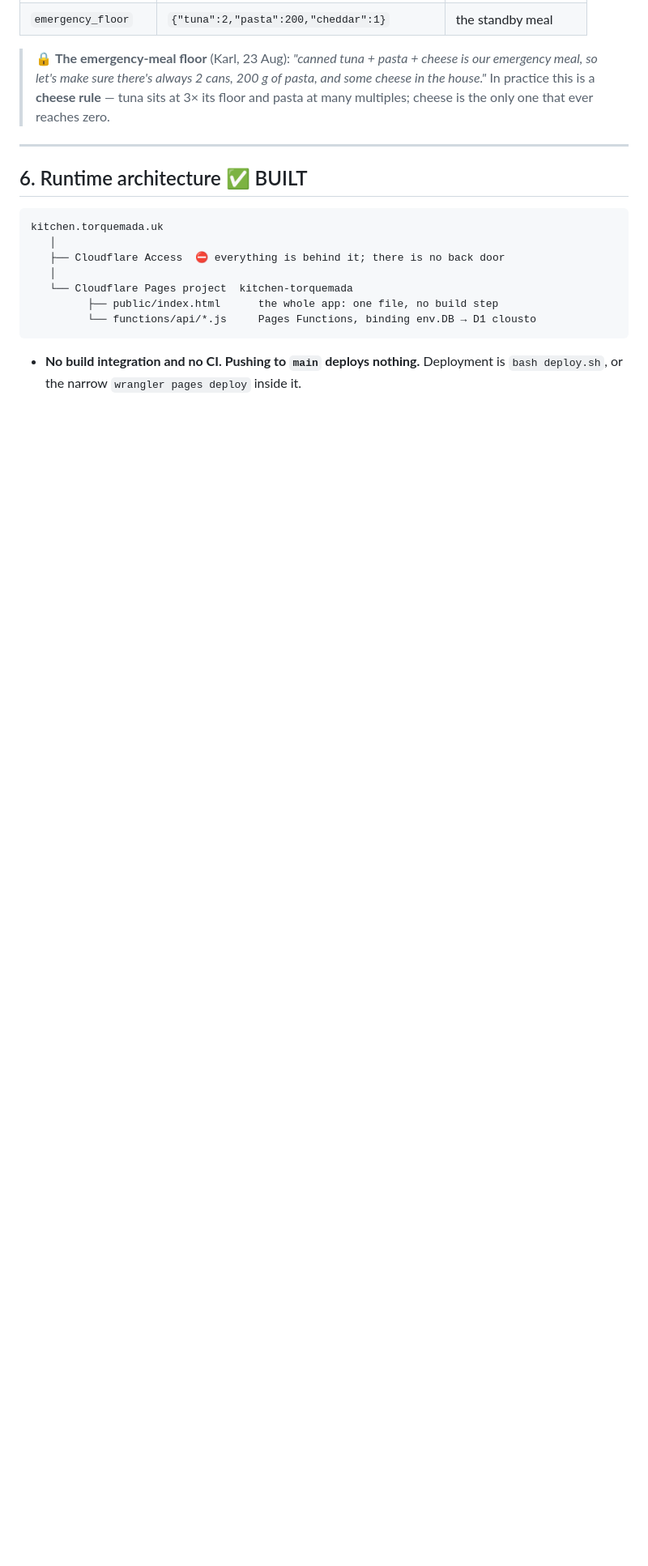
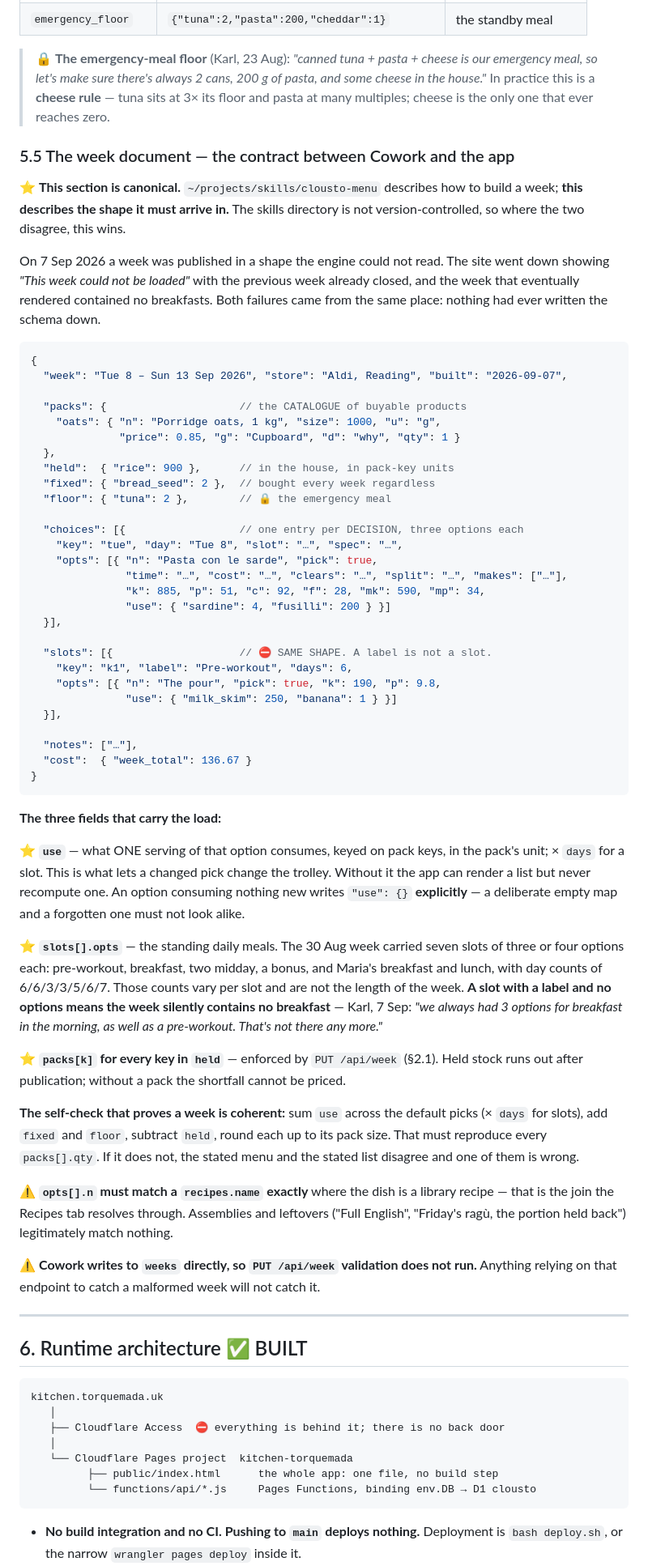
Before and after one commit to torquemad4/kitchen, a Markdown page: docs/architecture.md, the part around the change. Shown at 81% size. Rendered like a GitHub page; blank space fills up the shorter version.

Commit message:
Write the week document schema into the architecture docs
The contract between the Cowork side and the app had never been written down
anywhere. On 7 Sep that produced two failures from one cause: a week published in
a shape the engine could not read, which took the site down with the previous
week already closed, and then a week containing no breakfasts.

docs/architecture.md gains §5.5 as the canonical schema. It lives here rather
than only in the clousto-menu skill because ~/projects/skills is not
version-controlled, and a contract that exists only as an unversioned file about
to be merged is not a contract. The skill now points at it and says the repo
wins.

Three fields carry the load. `use` on every option -- what one serving consumes,
keyed on pack keys -- is what lets a changed pick change the trolley; an option
consuming nothing new writes an empty map explicitly, so deliberate and forgotten
do not look alike. `slots[].opts`, because a label is not a slot and the 30 Aug
week carried seven of them with three or four options each, including the
pre-workout. And a packs entry for every held key, which PUT already enforces.

Also records the self-check that proves a week coherent -- default usage plus
fixed and floor, minus held, rounded up to pack sizes, must reproduce the stated
quantities -- and the fact that Cowork writes to weeks directly, so PUT
validation never runs and cannot be relied on to catch a malformed week.

Co-Authored-By: Claude Opus 5 <noreply@anthropic.com>

````diff
--- a/docs/architecture.md
+++ b/docs/architecture.md
@@ -438,6 +438,79 @@ each pointing at the Notion ruling that set it:
 > cheese in the house."* In practice this is a **cheese rule** — tuna sits at 3× its
 > floor and pasta at many multiples; cheese is the only one that ever reaches zero.
 
+### 5.5 The week document — the contract between Cowork and the app
+
+⭐ **This section is canonical.** `~/projects/skills/clousto-menu` describes how to
+build a week; **this describes the shape it must arrive in.** The skills directory is
+not version-controlled, so where the two disagree, this wins.
+
+On 7 Sep 2026 a week was published in a shape the engine could not read. The site went
+down showing *"This week could not be loaded"* with the previous week already closed,
+and the week that eventually rendered contained no breakfasts. Both failures came from
+the same place: nothing had ever written the schema down.
+
+```jsonc
+{
+  "week": "Tue 8 – Sun 13 Sep 2026", "store": "Aldi, Reading", "built": "2026-09-07",
+
+  "packs": {                     // the CATALOGUE of buyable products
+    "oats": { "n": "Porridge oats, 1 kg", "size": 1000, "u": "g",
+              "price": 0.85, "g": "Cupboard", "d": "why", "qty": 1 }
+  },
+  "held":  { "rice": 900 },      // in the house, in pack-key units
+  "fixed": { "bread_seed": 2 },  // bought every week regardless
+  "floor": { "tuna": 2 },        // 🔒 the emergency meal
+
+  "choices": [{                  // one entry per DECISION, three options each
+    "key": "tue", "day": "Tue 8", "slot": "…", "spec": "…",
+    "opts": [{ "n": "Pasta con le sarde", "pick": true,
+               "time": "…", "cost": "…", "clears": "…", "split": "…", "makes": ["…"],
+               "k": 885, "p": 51, "c": 92, "f": 28, "mk": 590, "mp": 34,
+               "use": { "sardine": 4, "fusilli": 200 } }]
+  }],
+
+  "slots": [{                    // ⛔ SAME SHAPE. A label is not a slot.
+    "key": "k1", "label": "Pre-workout", "days": 6,
+    "opts": [{ "n": "The pour", "pick": true, "k": 190, "p": 9.8,
+               "use": { "milk_skim": 250, "banana": 1 } }]
+  }],
+
+  "notes": ["…"],
+  "cost":  { "week_total": 136.67 }
+}
+```
+
+**The three fields that carry the load:**
+
+⭐ **`use`** — what ONE serving of that option consumes, keyed on pack keys, in the
+pack's unit; × `days` for a slot. This is what lets a changed pick change the trolley.
+Without it the app can render a list but never recompute one. An option consuming
+nothing new writes `"use": {}` **explicitly** — a deliberate empty map and a forgotten
+one must not look alike.
+
+⭐ **`slots[].opts`** — the standing daily meals. The 30 Aug week carried seven slots
+of three or four options each: pre-workout, breakfast, two midday, a bonus, and Maria's
+breakfast and lunch, with day counts of 6/6/3/3/5/6/7. Those counts vary per slot and
+are not the length of the week. **A slot with a label and no options means the week
+silently contains no breakfast** — Karl, 7 Sep: *"we always had 3 options for breakfast
+in the morning, as well as a pre-workout. That's not there any more."*
+
+⭐ **`packs[k]` for every key in `held`** — enforced by `PUT /api/week` (§2.1). Held
+stock runs out after publication; without a pack the shortfall cannot be priced.
+
+**The self-check that proves a week is coherent:** sum `use` across the default picks
+(× `days` for slots), add `fixed` and `floor`, subtract `held`, round each up to its
+pack size. That must reproduce every `packs[].qty`. If it does not, the stated menu and
+the stated list disagree and one of them is wrong.
+
+⚠️ **`opts[].n` must match a `recipes.name` exactly** where the dish is a library
+recipe — that is the join the Recipes tab resolves through. Assemblies and leftovers
+("Full English", "Friday's ragù, the portion held back") legitimately match nothing.
+
+⚠️ **Cowork writes to `weeks` directly, so `PUT /api/week` validation does not run.**
+Anything relying on that endpoint to catch a malformed week will not catch it.
+
+
 ---
 
 ## 6. Runtime architecture ✅ BUILT
````
